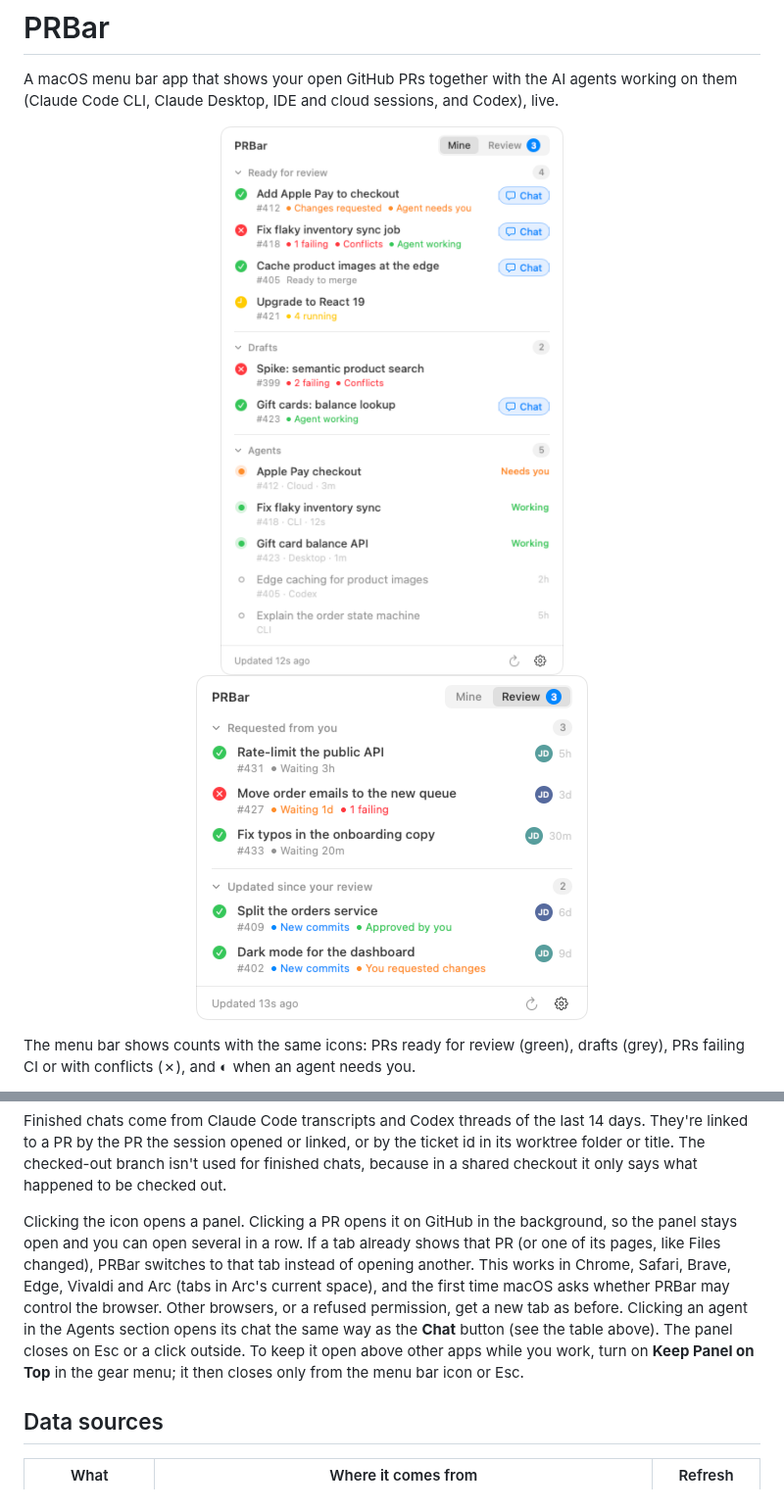
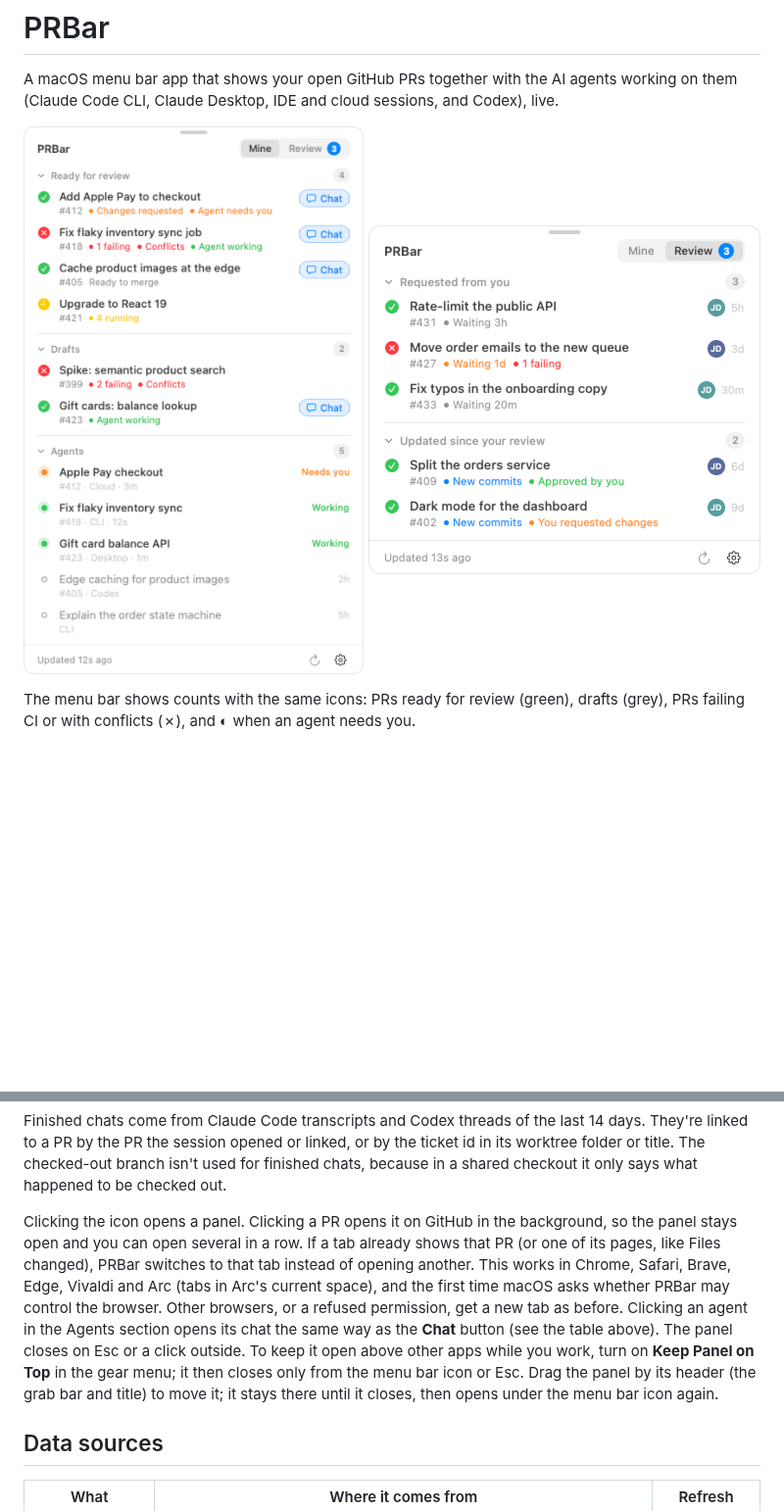
Before and after one commit to emilskovmand/prbar, a Markdown page: README.md, 2 parts joined by grey strips. Shown at 98% size. Drawn GitHub-style; pictures changed too: docs/panel-mine-light.png, docs/panel-review-light.png; blank space fills up the shorter version.

```diff
--- a/README.md
+++ b/README.md
@@ -37,7 +37,7 @@ The **Chat** button on a PR opens the most recent agent chat that worked on it,
 
 Finished chats come from Claude Code transcripts and Codex threads of the last 14 days. They're linked to a PR by the PR the session opened or linked, or by the ticket id in its worktree folder or title. The checked-out branch isn't used for finished chats, because in a shared checkout it only says what happened to be checked out.
 
-Clicking the icon opens a panel. Clicking a PR opens it on GitHub in the background, so the panel stays open and you can open several in a row. If a tab already shows that PR (or one of its pages, like Files changed), PRBar switches to that tab instead of opening another. This works in Chrome, Safari, Brave, Edge, Vivaldi and Arc (tabs in Arc's current space), and the first time macOS asks whether PRBar may control the browser. Other browsers, or a refused permission, get a new tab as before. Clicking an agent in the Agents section opens its chat the same way as the **Chat** button (see the table above). The panel closes on Esc or a click outside. To keep it open above other apps while you work, turn on **Keep Panel on Top** in the gear menu; it then closes only from the menu bar icon or Esc.
+Clicking the icon opens a panel. Clicking a PR opens it on GitHub in the background, so the panel stays open and you can open several in a row. If a tab already shows that PR (or one of its pages, like Files changed), PRBar switches to that tab instead of opening another. This works in Chrome, Safari, Brave, Edge, Vivaldi and Arc (tabs in Arc's current space), and the first time macOS asks whether PRBar may control the browser. Other browsers, or a refused permission, get a new tab as before. Clicking an agent in the Agents section opens its chat the same way as the **Chat** button (see the table above). The panel closes on Esc or a click outside. To keep it open above other apps while you work, turn on **Keep Panel on Top** in the gear menu; it then closes only from the menu bar icon or Esc. Drag the panel by its header (the grab bar and title) to move it; it stays there until it closes, then opens under the menu bar icon again.
 
 ## Data sources
 
```
Also changed, not shown: docs/panel-mine-dark.png, docs/panel-review-dark.png, 2 other files.
